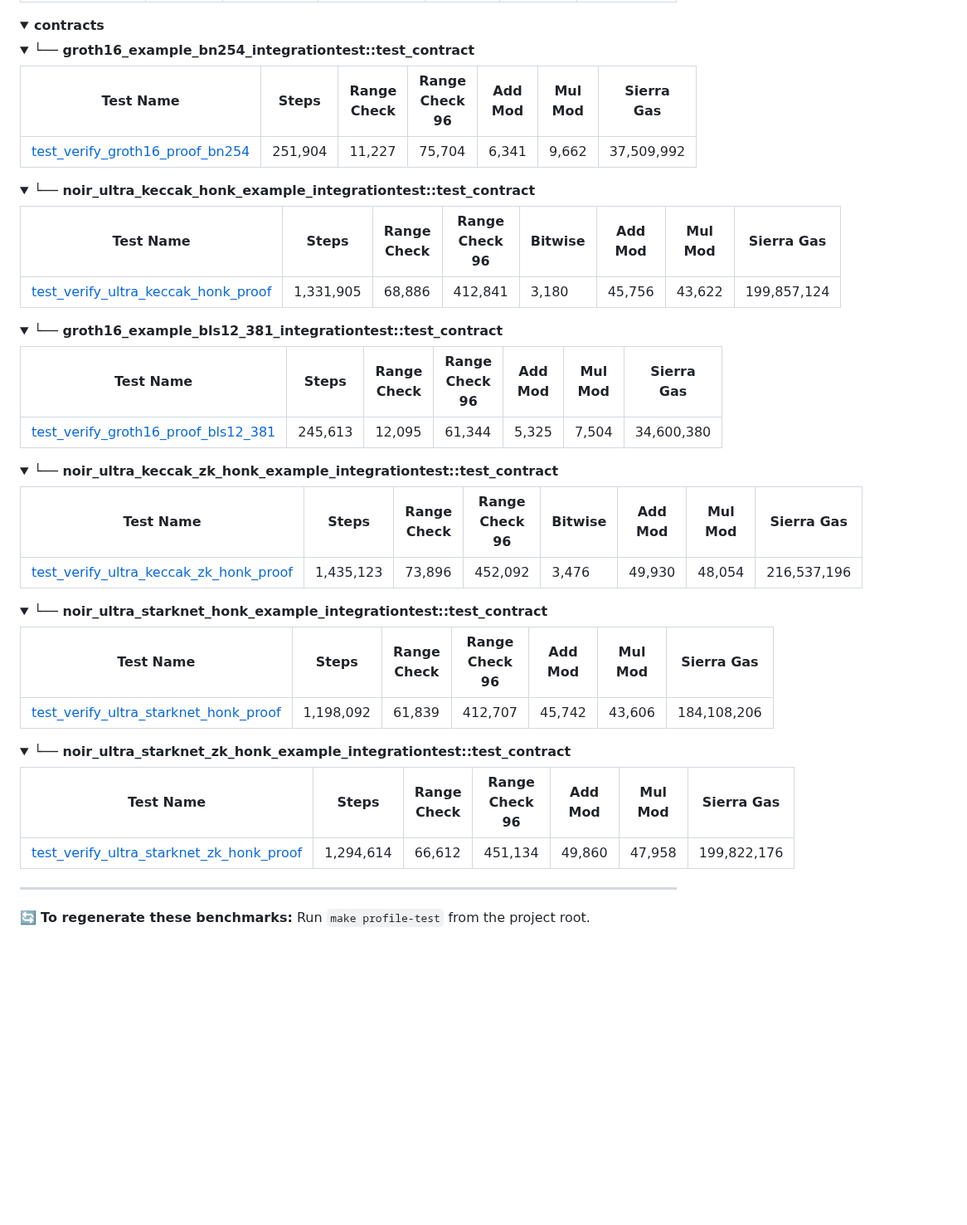
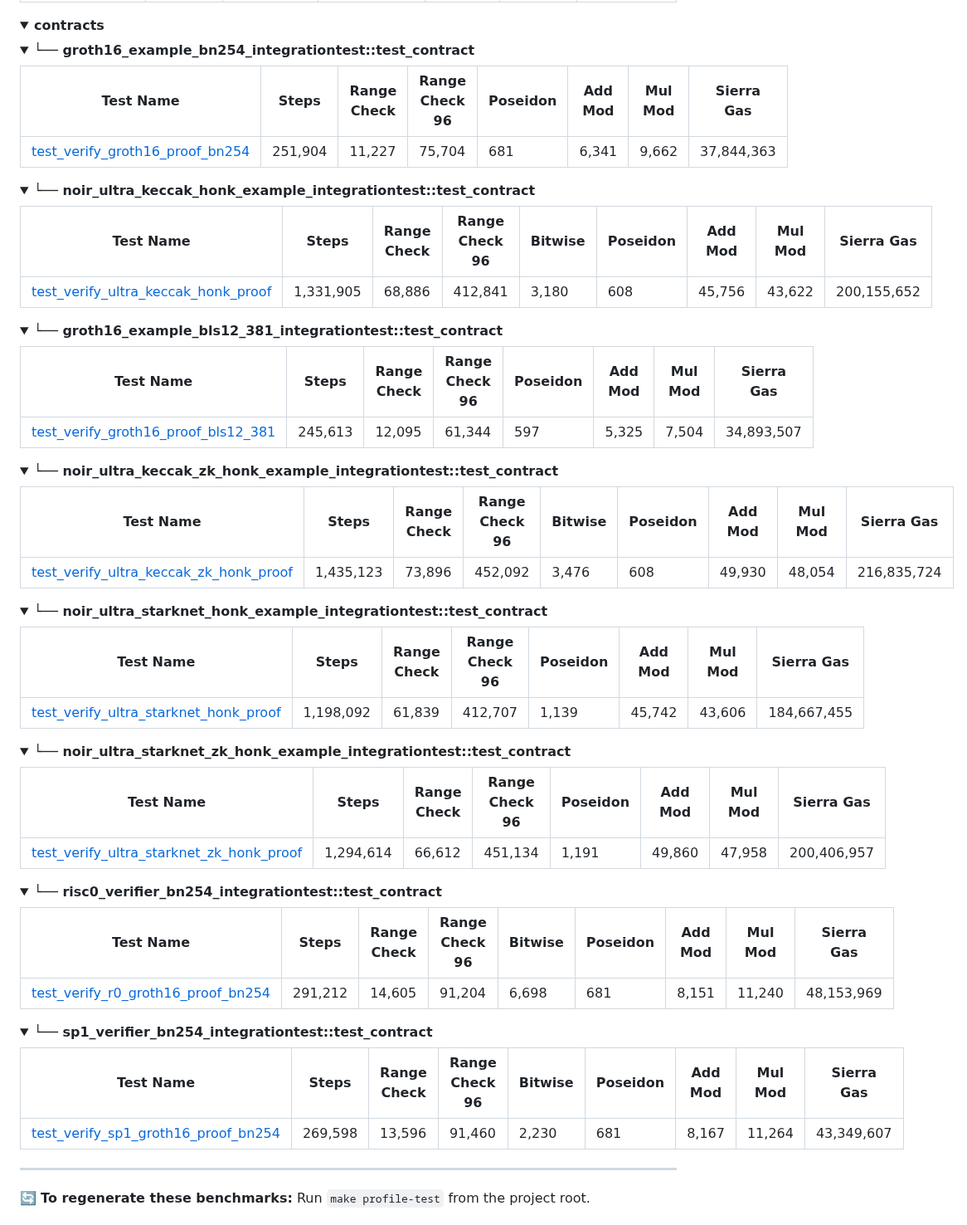
Before and after one commit to keep-starknet-strange/garaga, a Markdown page: README.md, the part around one of its changes. Shown at 83% size. GitHub-like rendering; folded sections open; blank space fills up the shorter version.

```diff
--- a/README.md
+++ b/README.md
@@ -356,54 +356,72 @@ Check the profile file for more details.
 <details>
 <summary><strong>└── groth16_example_bn254_integrationtest::test_contract</strong></summary>
 
-| Test Name                                                                              | Steps   | Range Check   | Range Check 96   | Add Mod   | Mul Mod   | Sierra Gas   |
-|----------------------------------------------------------------------------------------|---------|---------------|------------------|-----------|-----------|--------------|
-| [test_verify_groth16_proof_bn254](docs/benchmarks/test_verify_groth16_proof_bn254.png) | 251,904 | 11,227        | 75,704           | 6,341     | 9,662     | 37,509,992   |
+| Test Name                                                                              | Steps   | Range Check   | Range Check 96   |   Poseidon | Add Mod   | Mul Mod   | Sierra Gas   |
+|----------------------------------------------------------------------------------------|---------|---------------|------------------|------------|-----------|-----------|--------------|
+| [test_verify_groth16_proof_bn254](docs/benchmarks/test_verify_groth16_proof_bn254.png) | 251,904 | 11,227        | 75,704           |        681 | 6,341     | 9,662     | 37,844,363   |
 
 </details>
 
 <details>
 <summary><strong>└── noir_ultra_keccak_honk_example_integrationtest::test_contract</strong></summary>
 
-| Test Name                                                                                      | Steps     | Range Check   | Range Check 96   | Bitwise   | Add Mod   | Mul Mod   | Sierra Gas   |
-|------------------------------------------------------------------------------------------------|-----------|---------------|------------------|-----------|-----------|-----------|--------------|
-| [test_verify_ultra_keccak_honk_proof](docs/benchmarks/test_verify_ultra_keccak_honk_proof.png) | 1,331,905 | 68,886        | 412,841          | 3,180     | 45,756    | 43,622    | 199,857,124  |
+| Test Name                                                                                      | Steps     | Range Check   | Range Check 96   | Bitwise   |   Poseidon | Add Mod   | Mul Mod   | Sierra Gas   |
+|------------------------------------------------------------------------------------------------|-----------|---------------|------------------|-----------|------------|-----------|-----------|--------------|
+| [test_verify_ultra_keccak_honk_proof](docs/benchmarks/test_verify_ultra_keccak_honk_proof.png) | 1,331,905 | 68,886        | 412,841          | 3,180     |        608 | 45,756    | 43,622    | 200,155,652  |
 
 </details>
 
 <details>
 <summary><strong>└── groth16_example_bls12_381_integrationtest::test_contract</strong></summary>
 
-| Test Name                                                                                      | Steps   | Range Check   | Range Check 96   | Add Mod   | Mul Mod   | Sierra Gas   |
-|------------------------------------------------------------------------------------------------|---------|---------------|------------------|-----------|-----------|--------------|
-| [test_verify_groth16_proof_bls12_381](docs/benchmarks/test_verify_groth16_proof_bls12_381.png) | 245,613 | 12,095        | 61,344           | 5,325     | 7,504     | 34,600,380   |
+| Test Name                                                                                      | Steps   | Range Check   | Range Check 96   |   Poseidon | Add Mod   | Mul Mod   | Sierra Gas   |
+|------------------------------------------------------------------------------------------------|---------|---------------|------------------|------------|-----------|-----------|--------------|
+| [test_verify_groth16_proof_bls12_381](docs/benchmarks/test_verify_groth16_proof_bls12_381.png) | 245,613 | 12,095        | 61,344           |        597 | 5,325     | 7,504     | 34,893,507   |
 
 </details>
 
 <details>
 <summary><strong>└── noir_ultra_keccak_zk_honk_example_integrationtest::test_contract</strong></summary>
 
-| Test Name                                                                                            | Steps     | Range Check   | Range Check 96   | Bitwise   | Add Mod   | Mul Mod   | Sierra Gas   |
-|------------------------------------------------------------------------------------------------------|-----------|---------------|------------------|-----------|-----------|-----------|--------------|
-| [test_verify_ultra_keccak_zk_honk_proof](docs/benchmarks/test_verify_ultra_keccak_zk_honk_proof.png) | 1,435,123 | 73,896        | 452,092          | 3,476     | 49,930    | 48,054    | 216,537,196  |
+| Test Name                                                                                            | Steps     | Range Check   | Range Check 96   | Bitwise   |   Poseidon | Add Mod   | Mul Mod   | Sierra Gas   |
+|------------------------------------------------------------------------------------------------------|-----------|---------------|------------------|-----------|------------|-----------|-----------|--------------|
+| [test_verify_ultra_keccak_zk_honk_proof](docs/benchmarks/test_verify_ultra_keccak_zk_honk_proof.png) | 1,435,123 | 73,896        | 452,092          | 3,476     |        608 | 49,930    | 48,054    | 216,835,724  |
 
 </details>
 
 <details>
 <summary><strong>└── noir_ultra_starknet_honk_example_integrationtest::test_contract</strong></summary>
 
-| Test Name                                                                                          | Steps     | Range Check   | Range Check 96   | Add Mod   | Mul Mod   | Sierra Gas   |
-|----------------------------------------------------------------------------------------------------|-----------|---------------|------------------|-----------|-----------|--------------|
-| [test_verify_ultra_starknet_honk_proof](docs/benchmarks/test_verify_ultra_starknet_honk_proof.png) | 1,198,092 | 61,839        | 412,707          | 45,742    | 43,606    | 184,108,206  |
+| Test Name                                                                                          | Steps     | Range Check   | Range Check 96   | Poseidon   | Add Mod   | Mul Mod   | Sierra Gas   |
+|----------------------------------------------------------------------------------------------------|-----------|---------------|------------------|------------|-----------|-----------|--------------|
+| [test_verify_ultra_starknet_honk_proof](docs/benchmarks/test_verify_ultra_starknet_honk_proof.png) | 1,198,092 | 61,839        | 412,707          | 1,139      | 45,742    | 43,606    | 184,667,455  |
 
 </details>
 
 <details>
 <summary><strong>└── noir_ultra_starknet_zk_honk_example_integrationtest::test_contract</strong></summary>
 
-| Test Name                                                                                                | Steps     | Range Check   | Range Check 96   | Add Mod   | Mul Mod   | Sierra Gas   |
-|----------------------------------------------------------------------------------------------------------|-----------|---------------|------------------|-----------|-----------|--------------|
-| [test_verify_ultra_starknet_zk_honk_proof](docs/benchmarks/test_verify_ultra_starknet_zk_honk_proof.png) | 1,294,614 | 66,612        | 451,134          | 49,860    | 47,958    | 199,822,176  |
+| Test Name                                                                                                | Steps     | Range Check   | Range Check 96   | Poseidon   | Add Mod   | Mul Mod   | Sierra Gas   |
+|----------------------------------------------------------------------------------------------------------|-----------|---------------|------------------|------------|-----------|-----------|--------------|
+| [test_verify_ultra_starknet_zk_honk_proof](docs/benchmarks/test_verify_ultra_starknet_zk_honk_proof.png) | 1,294,614 | 66,612        | 451,134          | 1,191      | 49,860    | 47,958    | 200,406,957  |
+
+</details>
+
+<details>
+<summary><strong>└── risc0_verifier_bn254_integrationtest::test_contract</strong></summary>
+
+| Test Name                                                                                    | Steps   | Range Check   | Range Check 96   | Bitwise   |   Poseidon | Add Mod   | Mul Mod   | Sierra Gas   |
+|----------------------------------------------------------------------------------------------|---------|---------------|------------------|-----------|------------|-----------|-----------|--------------|
+| [test_verify_r0_groth16_proof_bn254](docs/benchmarks/test_verify_r0_groth16_proof_bn254.png) | 291,212 | 14,605        | 91,204           | 6,698     |        681 | 8,151     | 11,240    | 48,153,969   |
+
+</details>
+
+<details>
+<summary><strong>└── sp1_verifier_bn254_integrationtest::test_contract</strong></summary>
+
+| Test Name                                                                                      | Steps   | Range Check   | Range Check 96   | Bitwise   |   Poseidon | Add Mod   | Mul Mod   | Sierra Gas   |
+|------------------------------------------------------------------------------------------------|---------|---------------|------------------|-----------|------------|-----------|-----------|--------------|
+| [test_verify_sp1_groth16_proof_bn254](docs/benchmarks/test_verify_sp1_groth16_proof_bn254.png) | 269,598 | 13,596        | 91,460           | 2,230     |        681 | 8,167     | 11,264    | 43,349,607   |
 
 </details>
 
```
Also changed, not shown: other parts of README.md (+14 -14 lines), docs/benchmarks/test_verify_r0_groth16_proof_bn254.png (added), docs/benchmarks/test_verify_sp1_groth16_proof_bn254.png (added), 3 other files.
